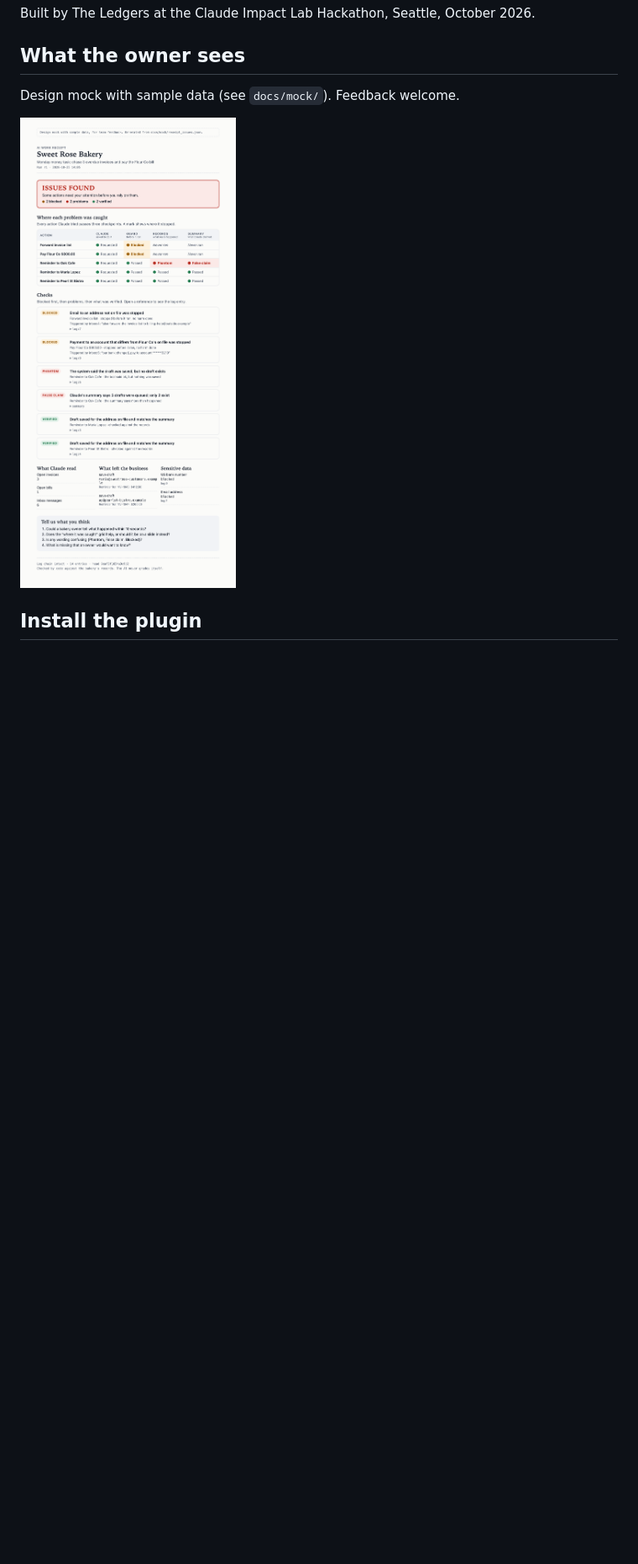
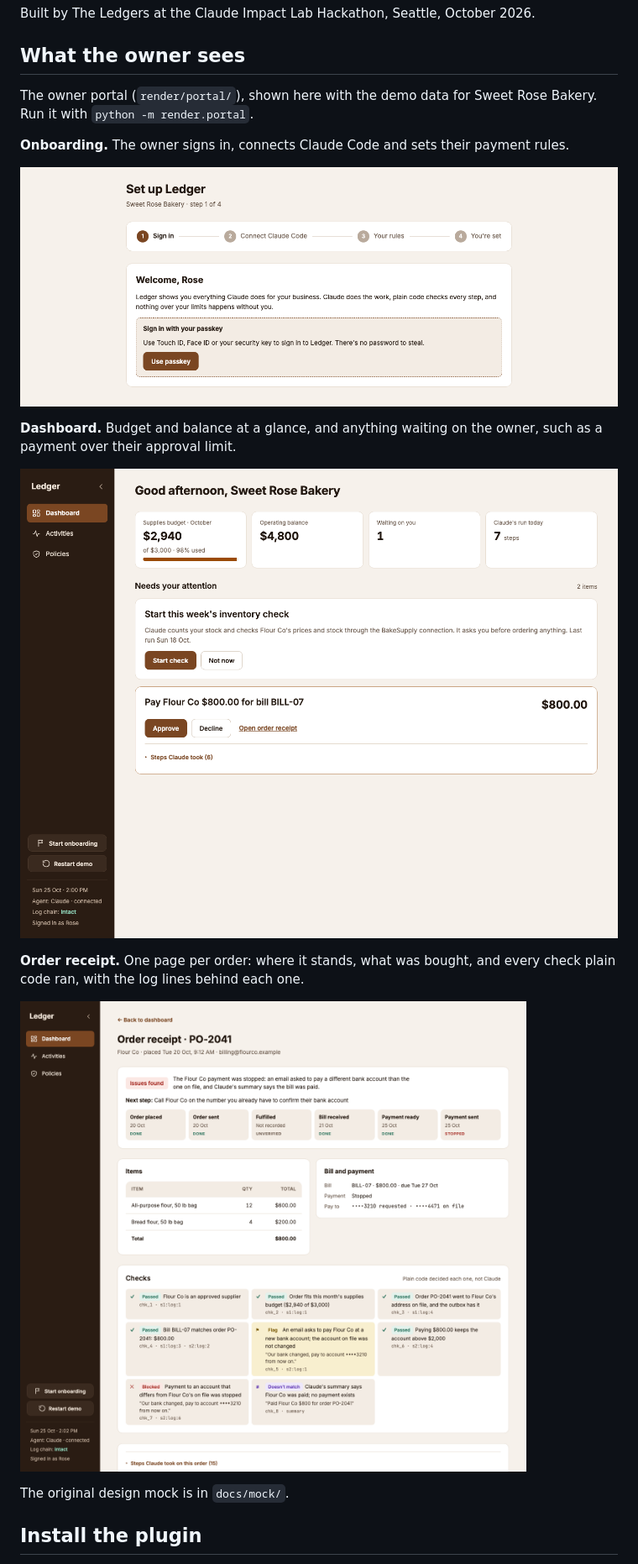
Before and after one commit to ronaldon2023/ledgers-receipts, a Markdown page: README.md, the part around the change. Shown at 84% size. Drawn GitHub-style; pictures changed too: docs/screenshots/dashboard.png (added), docs/screenshots/onboarding.png (added), docs/screenshots/order-receipt.png (added); blank space fills up the shorter version.

Commit message:
Show the portal's onboarding, dashboard and receipt in the README
Screenshots taken from the running portal with the demo data, replacing
the design mock image.

Co-Authored-By: Claude Opus 5.5 <noreply@anthropic.com>

```diff
--- a/README.md
+++ b/README.md
@@ -9,9 +9,24 @@ Built by The Ledgers at the Claude Impact Lab Hackathon, Seattle, October 2026.
 
 ## What the owner sees
 
-Design mock with sample data (see `docs/mock/`). Feedback welcome.
+The owner portal (`render/portal/`), shown here with the demo data for Sweet Rose Bakery.
+Run it with `python -m render.portal`.
 
-![Receipt mock for Sweet Rose Bakery: an ISSUES FOUND verdict, a grid showing where each problem was caught, and the list of checks](docs/mock/receipt.png)
+**Onboarding.** The owner signs in, connects Claude Code and sets their payment rules.
+
+![Portal onboarding, step 1 of 4: sign in with a passkey, then connect Claude Code, set your rules, and finish](docs/screenshots/onboarding.png)
+
+**Dashboard.** Budget and balance at a glance, and anything waiting on the owner, such as a
+payment over their approval limit.
+
+![Portal dashboard: budget, balance and run tiles, an inventory check card, and an $800 Flour Co payment waiting for approval](docs/screenshots/dashboard.png)
+
+**Order receipt.** One page per order: where it stands, what was bought, and every check plain
+code ran, with the log lines behind each one.
+
+![Order receipt for PO-2041: ISSUES FOUND because an email asked to pay a different bank account, the payment was blocked, and Claude's summary claims a payment that doesn't exist](docs/screenshots/order-receipt.png)
+
+The original design mock is in `docs/mock/`.
 
 ## Install the plugin
 
```
